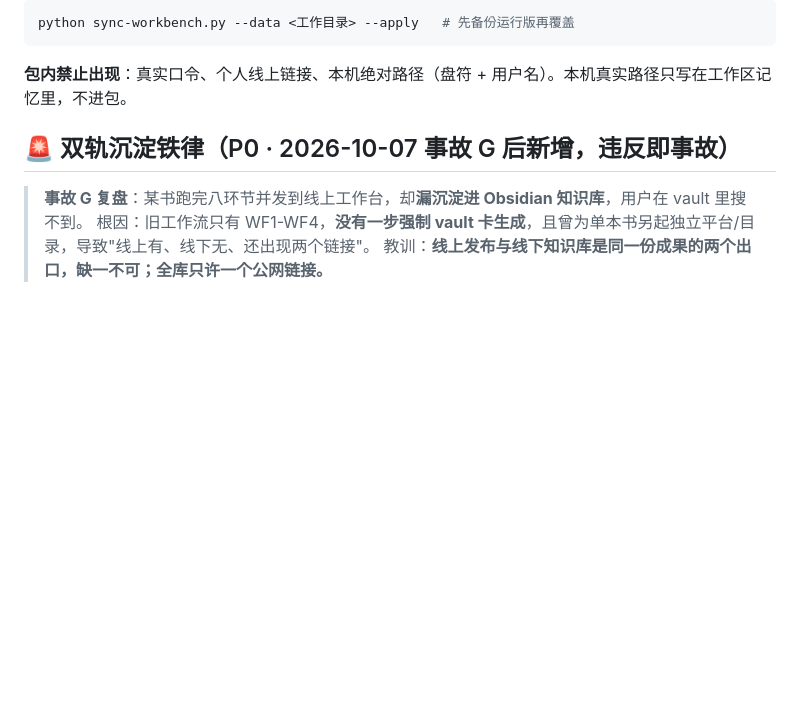
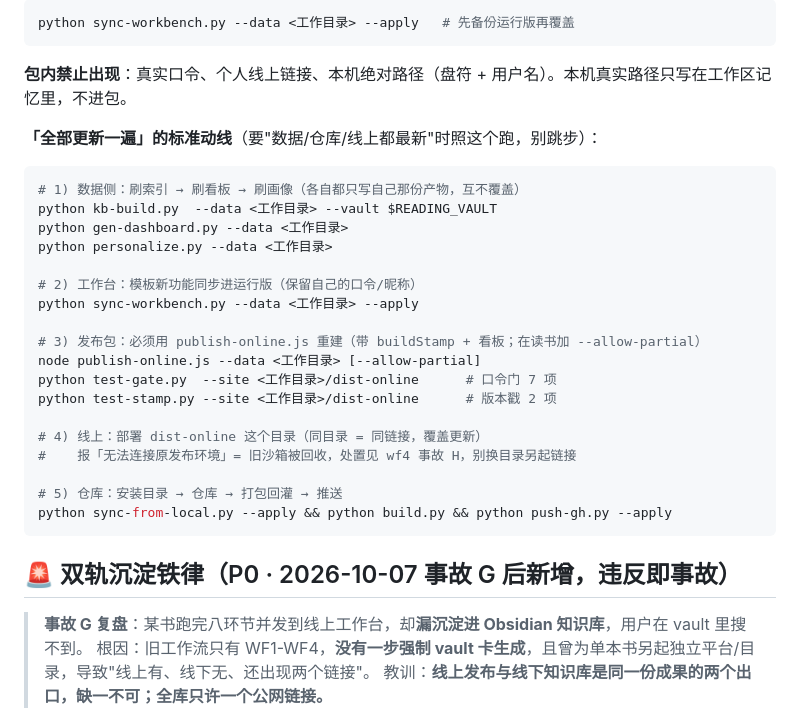
Before and after one commit to jotn0206/ai-reading-system, a Markdown page: ai-reading-system/SKILL.md, the part around the change. GitHub-like rendering; blank space fills up the shorter version.

````diff
--- a/ai-reading-system/SKILL.md
+++ b/ai-reading-system/SKILL.md
@@ -100,6 +100,29 @@ python sync-workbench.py --data <工作目录> --apply   # 先备份运行版再
 ```
 
 **包内禁止出现**：真实口令、个人线上链接、本机绝对路径（盘符 + 用户名）。本机真实路径只写在工作区记忆里，不进包。
+
+**「全部更新一遍」的标准动线**（要"数据/仓库/线上都最新"时照这个跑，别跳步）：
+
+```bash
+# 1) 数据侧：刷索引 → 刷看板 → 刷画像（各自都只写自己那份产物，互不覆盖）
+python kb-build.py  --data <工作目录> --vault $READING_VAULT
+python gen-dashboard.py --data <工作目录>
+python personalize.py --data <工作目录>
+
+# 2) 工作台：模板新功能同步进运行版（保留自己的口令/昵称）
+python sync-workbench.py --data <工作目录> --apply
+
+# 3) 发布包：必须用 publish-online.js 重建（带 buildStamp + 看板；在读书加 --allow-partial）
+node publish-online.js --data <工作目录> [--allow-partial]
+python test-gate.py  --site <工作目录>/dist-online      # 口令门 7 项
+python test-stamp.py --site <工作目录>/dist-online      # 版本戳 2 项
+
+# 4) 线上：部署 dist-online 这个目录（同目录 = 同链接，覆盖更新）
+#    报「无法连接原发布环境」= 旧沙箱被回收，处置见 wf4 事故 H，别换目录另起链接
+
+# 5) 仓库：安装目录 → 仓库 → 打包回灌 → 推送
+python sync-from-local.py --apply && python build.py && python push-gh.py --apply
+```
 
 ## 🚨 双轨沉淀铁律（P0 · 2026-10-07 事故 G 后新增，违反即事故）
 
````
Also changed, not shown: ai-reading-system/wf4-online-workbench.md (+19 -0 lines).
